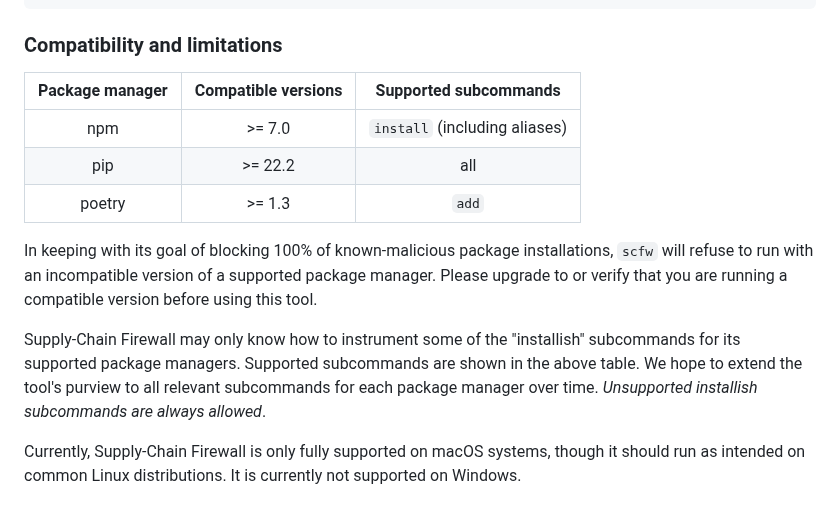
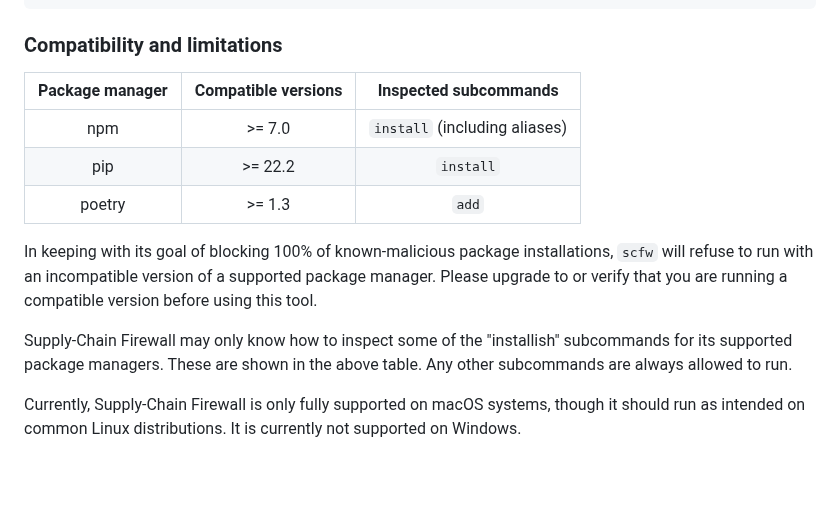
Before and after one commit to DataDog/supply-chain-firewall, a Markdown page: README.md, the part around the change. Drawn GitHub-style; blank space fills up the shorter version.

Commit message:
Improve new README language around supported subcommands

```diff
--- a/README.md
+++ b/README.md
@@ -54,15 +54,15 @@ $ scfw configure
 
 ### Compatibility and limitations
 
-|  Package manager  |  Compatible versions  |     Supported subcommands     |
+|  Package manager  |  Compatible versions  |     Inspected subcommands     |
 | :---------------: | :-------------------: | :---------------------------: |
 | npm               | >= 7.0                | `install` (including aliases) |
-| pip               | >= 22.2               | all                           |
+| pip               | >= 22.2               | `install`                     |
 | poetry            | >= 1.3                | `add`                         |
 
 In keeping with its goal of blocking 100% of known-malicious package installations, `scfw` will refuse to run with an incompatible version of a supported package manager.  Please upgrade to or verify that you are running a compatible version before using this tool.
 
-Supply-Chain Firewall may only know how to instrument some of the "installish" subcommands for its supported package managers.  Supported subcommands are shown in the above table.  We hope to extend the tool's purview to all relevant subcommands for each package manager over time.  *Unsupported installish subcommands are always allowed*.
+Supply-Chain Firewall may only know how to inspect some of the "installish" subcommands for its supported package managers.  These are shown in the above table.  Any other subcommands are always allowed to run.
 
 Currently, Supply-Chain Firewall is only fully supported on macOS systems, though it should run as intended on common Linux distributions.  It is currently not supported on Windows.
 
```
